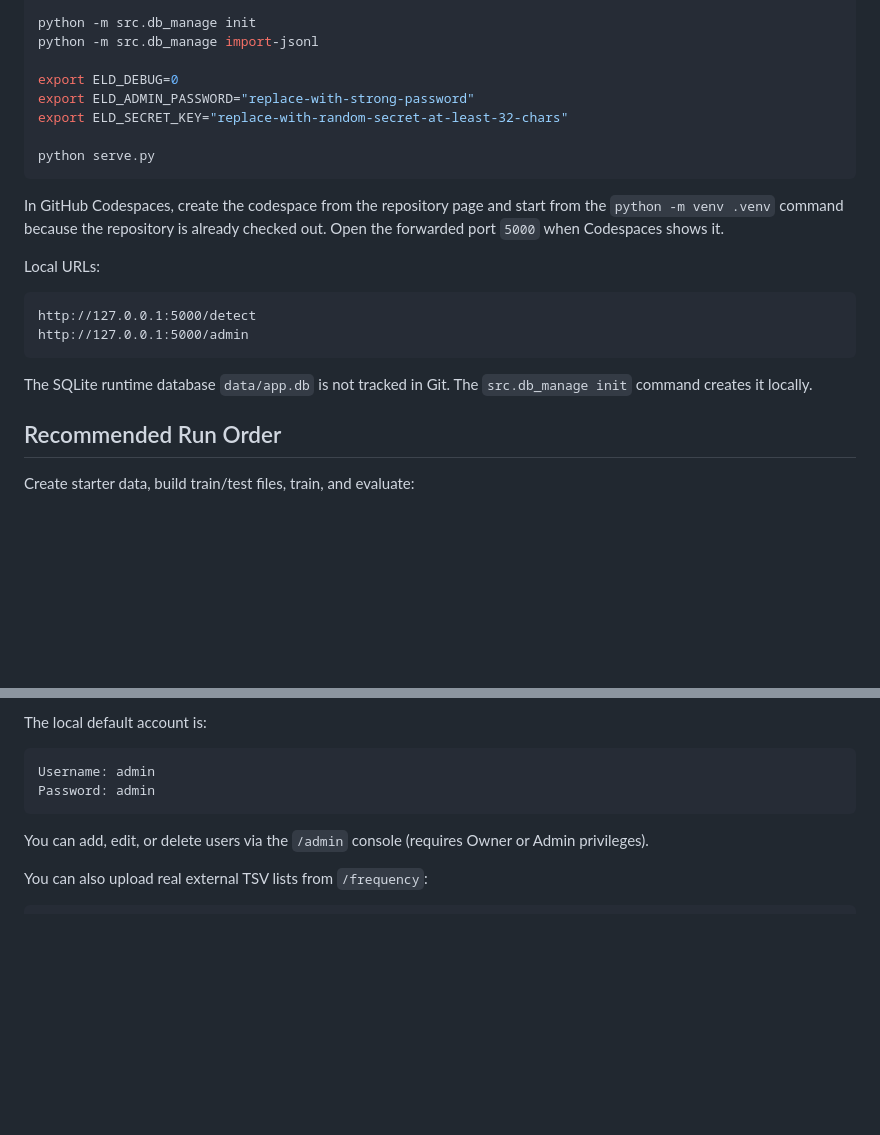
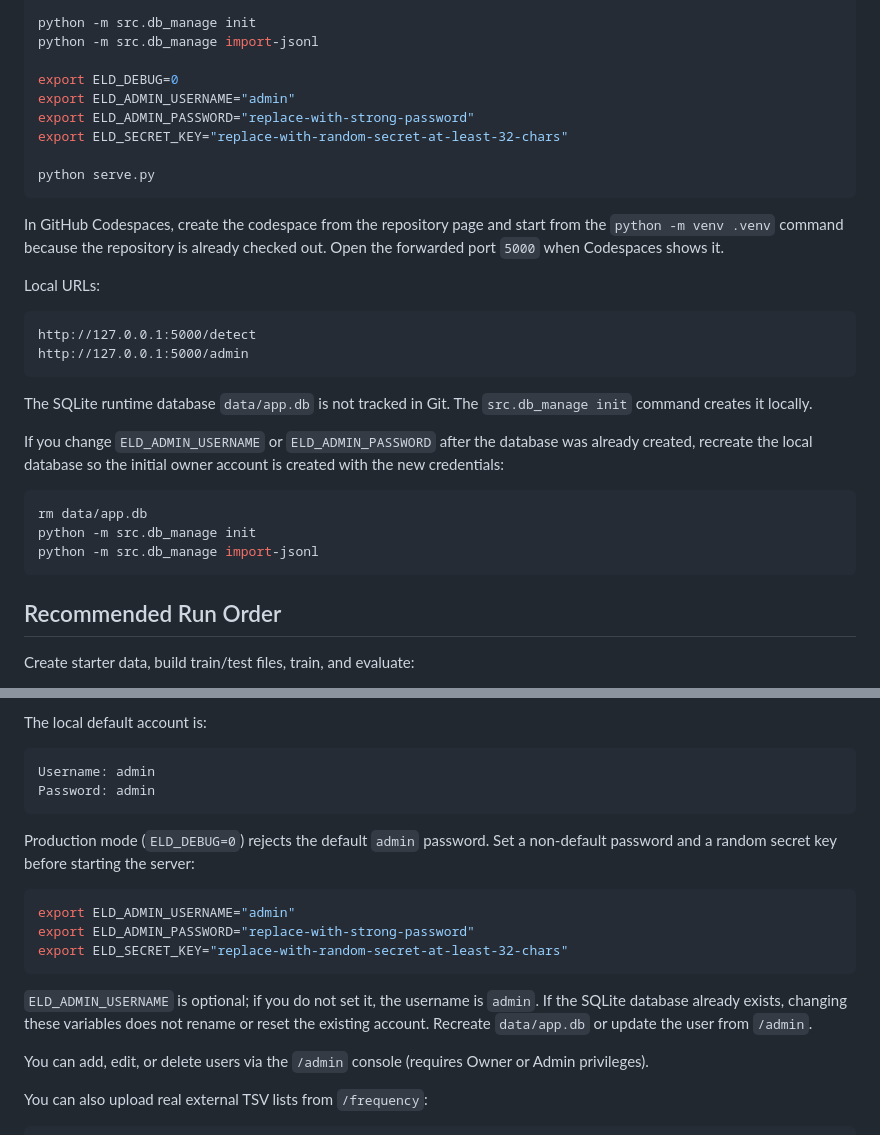
Before and after one commit to xqtee-eng/euro-lang-detector, a Markdown page: README.md, 2 parts joined by grey strips. GitHub-like rendering; blank space fills up the shorter version.

Commit message:
document admin credentials setup

````diff
--- a/README.md
+++ b/README.md
@@ -42,6 +42,7 @@ python -m src.db_manage init
 python -m src.db_manage import-jsonl
 
 export ELD_DEBUG=0
+export ELD_ADMIN_USERNAME="admin"
 export ELD_ADMIN_PASSWORD="replace-with-strong-password"
 export ELD_SECRET_KEY="replace-with-random-secret-at-least-32-chars"
 
@@ -61,6 +62,16 @@ http://127.0.0.1:5000/admin
 
 The SQLite runtime database `data/app.db` is not tracked in Git. The
 `src.db_manage init` command creates it locally.
+
+If you change `ELD_ADMIN_USERNAME` or `ELD_ADMIN_PASSWORD` after the database
+was already created, recreate the local database so the initial owner account is
+created with the new credentials:
+
+```bash
+rm data/app.db
+python -m src.db_manage init
+python -m src.db_manage import-jsonl
+```
 
 ## Recommended Run Order
 
@@ -410,6 +421,20 @@ Username: admin
 Password: admin
 ```
 
+Production mode (`ELD_DEBUG=0`) rejects the default `admin` password. Set a
+non-default password and a random secret key before starting the server:
+
+```bash
+export ELD_ADMIN_USERNAME="admin"
+export ELD_ADMIN_PASSWORD="replace-with-strong-password"
+export ELD_SECRET_KEY="replace-with-random-secret-at-least-32-chars"
+```
+
+`ELD_ADMIN_USERNAME` is optional; if you do not set it, the username is
+`admin`. If the SQLite database already exists, changing these variables does
+not rename or reset the existing account. Recreate `data/app.db` or update the
+user from `/admin`.
+
 You can add, edit, or delete users via the `/admin` console (requires Owner or Admin privileges).
 
 You can also upload real external TSV lists from `/frequency`:
````
